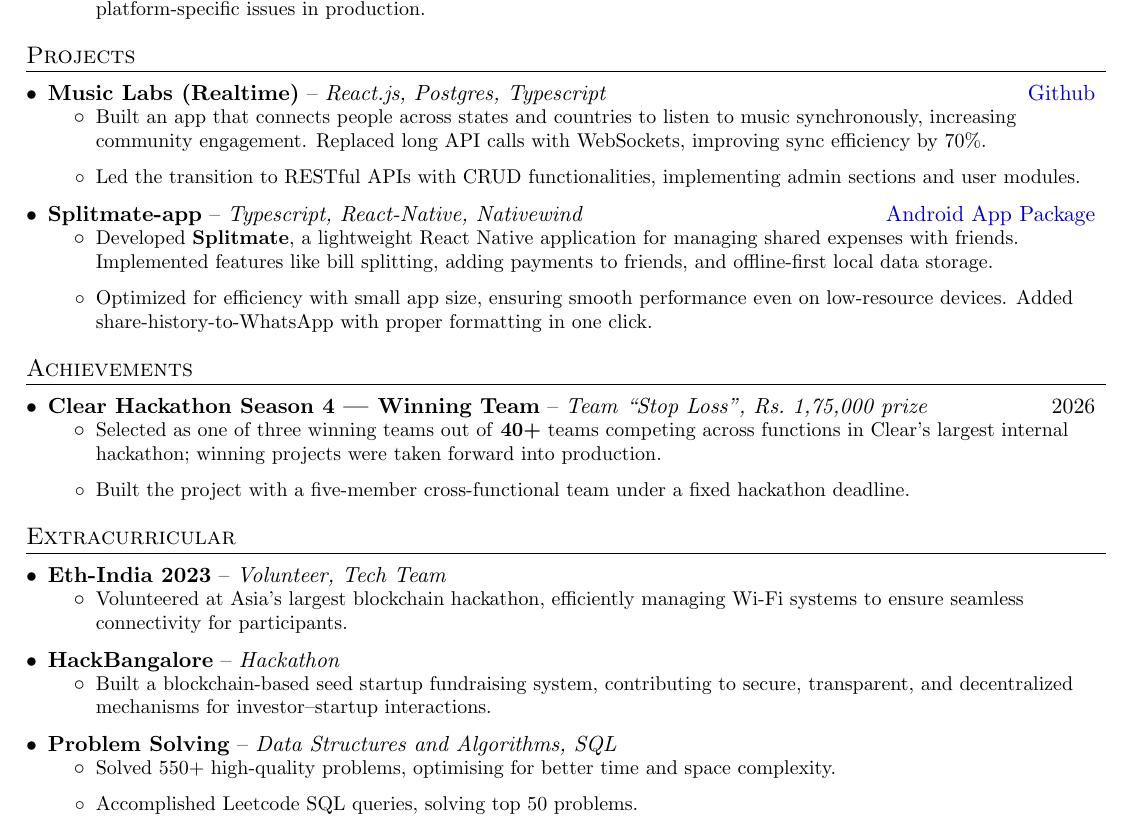
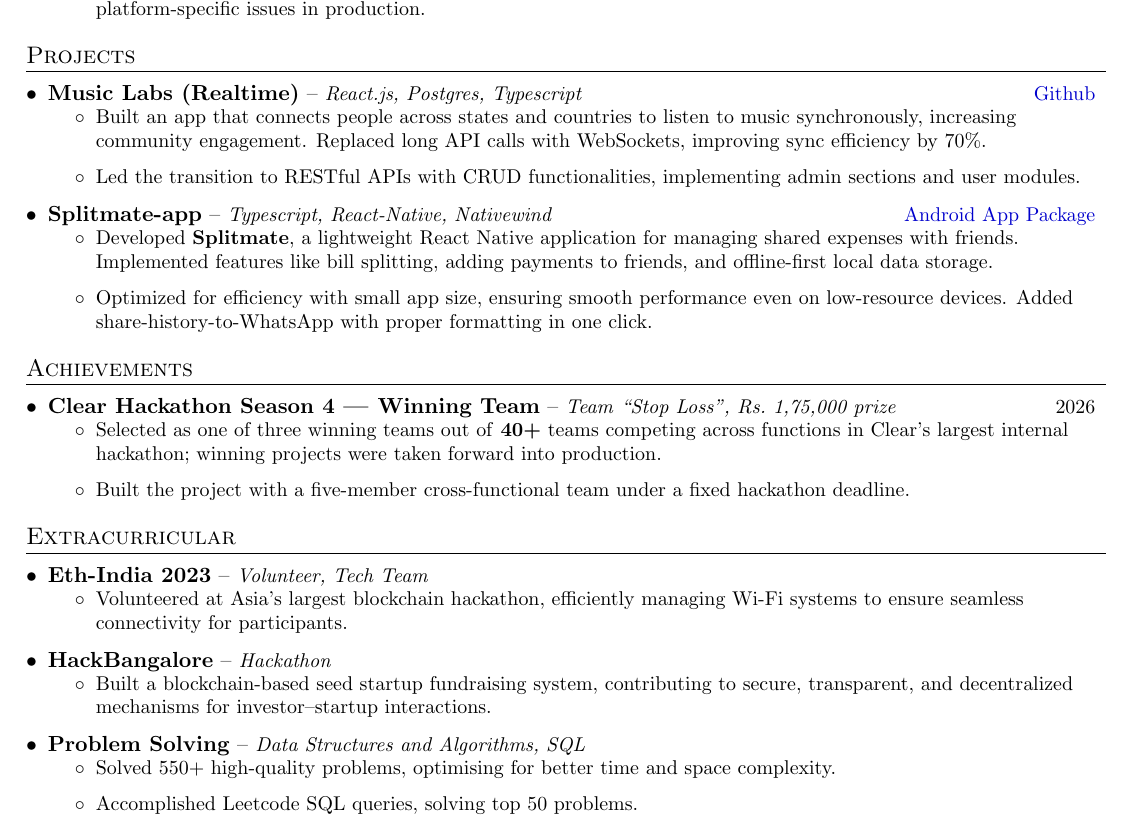
Before and after one commit to noogler-eng/resume, a LaTeX CV (cv.tex): part of the page, cut so that both start at the same text. Compiled offline with pdfLaTeX.

Commit message:
Make font sizes consistent across entry types
Measured on the built PDF, two sizes were inconsistent:

- \expSubheading rendered its italic descriptor and right-hand column at
  10.9pt, while \resumeSubheading rendered the equivalent row at 10.0pt
  via \small. Project descriptors therefore printed larger than the job
  title. Both are \small now.
- \labelitemii was 10.9pt while \resumeItem sets its text in \small
  (10.0pt), so the bullet marker was larger than its own sentence.

Co-Authored-By: Claude Opus 5 <noreply@anthropic.com>

```diff
--- a/cv.tex
+++ b/cv.tex
@@ -79,13 +79,14 @@
 \newcommand{\expSubheading}[3]{
   \vspace{-1pt}\item
     \begin{tabular*}{0.97\textwidth}{l@{\extracolsep{\fill}}r}
-      \textbf{#1} -- \textit{#2} & #3 \\
+      \textbf{#1} -- \textit{\small #2} & \small #3 \\
     \end{tabular*}\vspace{-5pt}
 }
 
 \newcommand{\resumeSubItem}[2]{\resumeItem{#1}{#2}\vspace{-4pt}}
 
-\renewcommand{\labelitemii}{$\circ$}
+% \small so the marker matches the \small text of \resumeItem
+\renewcommand{\labelitemii}{\small$\circ$}
 
 \newcommand{\resumeSubHeadingListStart}{\begin{itemize}[leftmargin=*]}
 \newcommand{\resumeSubHeadingListEnd}{\end{itemize}}
```
